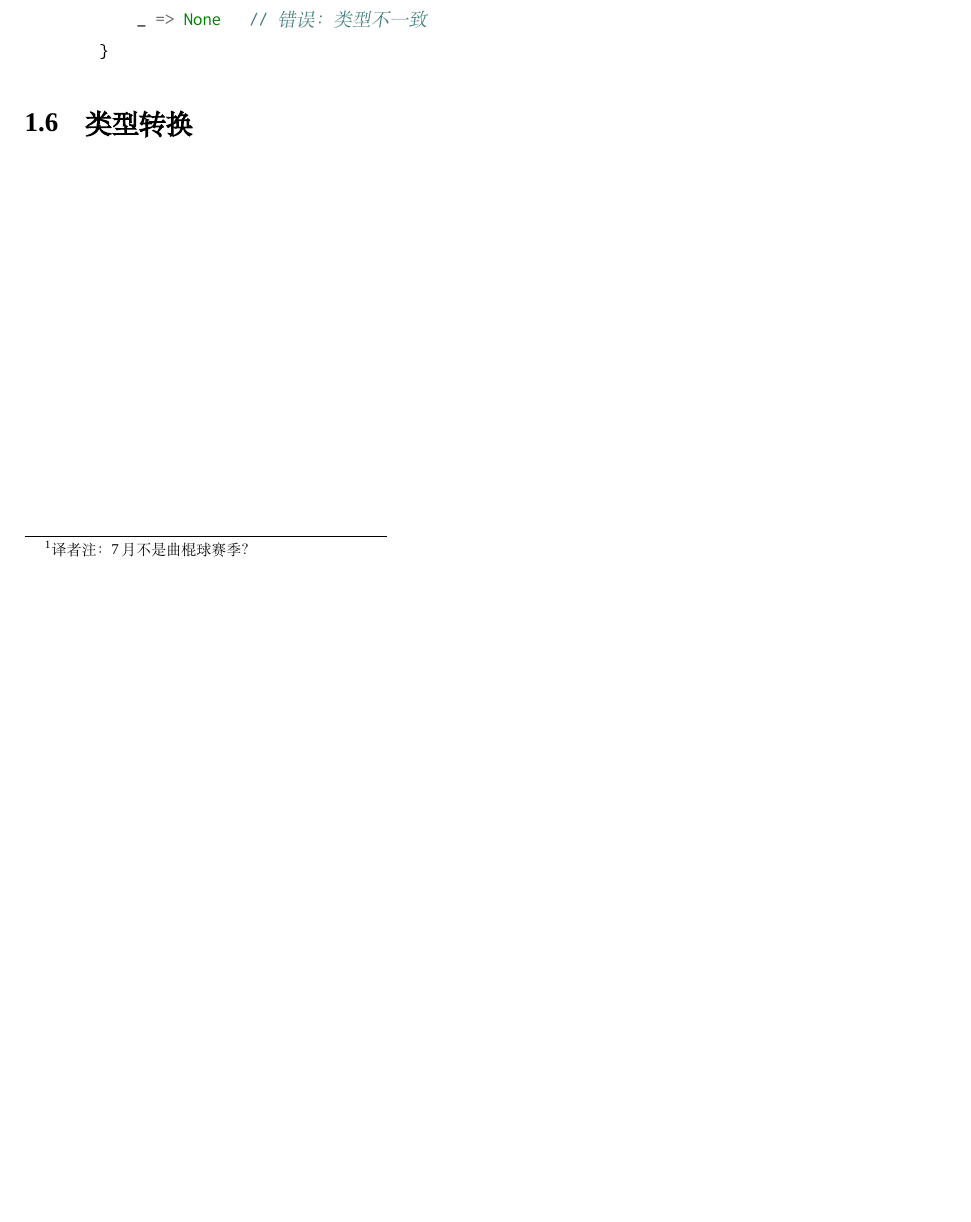
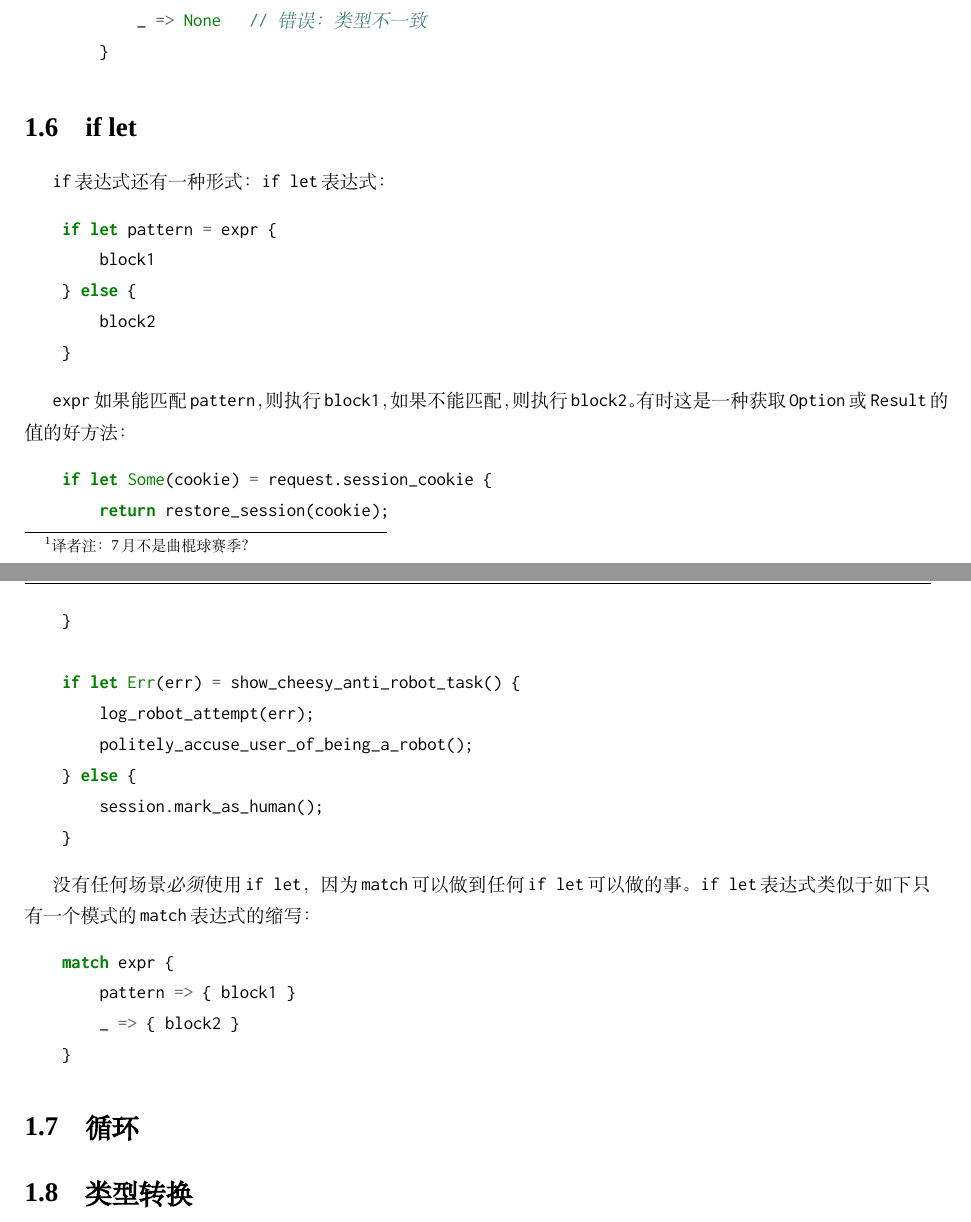
Before and after one commit to MeouSker77/ProgrammingRust, a LaTeX book (src/main.tex, which reads src/ch06.tex): part of page 11 of 11 before the commit and two parts of pages 11 and 12 of 12 after it, the two joined at a grey line, cut so that both start at the same text, the shorter picture padded with empty space. Compiled offline with XeLaTeX; a missing font is replaced by an installed copy or a similar font.

Commit message:
完成了6.6节

```diff
--- a/src/ch06.tex
+++ b/src/ch06.tex
@@ -359,4 +359,39 @@ Rust会从第一个分支开始，逐个检查\texttt{value}和给定的模式
         }
 \end{minted}
 
+\section{if let}
+
+\texttt{if}表达式还有一种形式：\texttt{if let}表达式：
+\begin{minted}{Rust}
+    if let pattern = expr {
+        block1
+    } else {
+        block2
+    }
+\end{minted}
+
+\texttt{expr}如果能匹配\texttt{pattern}，则执行\texttt{block1}，如果不能匹配，则执行\texttt{block2}。有时这是一种获取\texttt{Option}或\texttt{Result}的值的好方法：
+\begin{minted}{Rust}
+    if let Some(cookie) = request.session_cookie {
+        return restore_session(cookie);
+    }
+
+    if let Err(err) = show_cheesy_anti_robot_task() {
+        log_robot_attempt(err);
+        politely_accuse_user_of_being_a_robot();
+    } else {
+        session.mark_as_human();
+    }
+\end{minted}
+
+没有任何场景\emph{必须}使用\texttt{if let}，因为\texttt{match}可以做到任何\texttt{if let}可以做的事。\texttt{if let}表达式类似于如下只有一个模式的\texttt{match}表达式的缩写：
+\begin{minted}{Rust}
+    match expr {
+        pattern => { block1 }
+        _ => { block2 }
+    }
+\end{minted}
+
+\section{循环}
+
 \section{类型转换}\label{cast}
```
